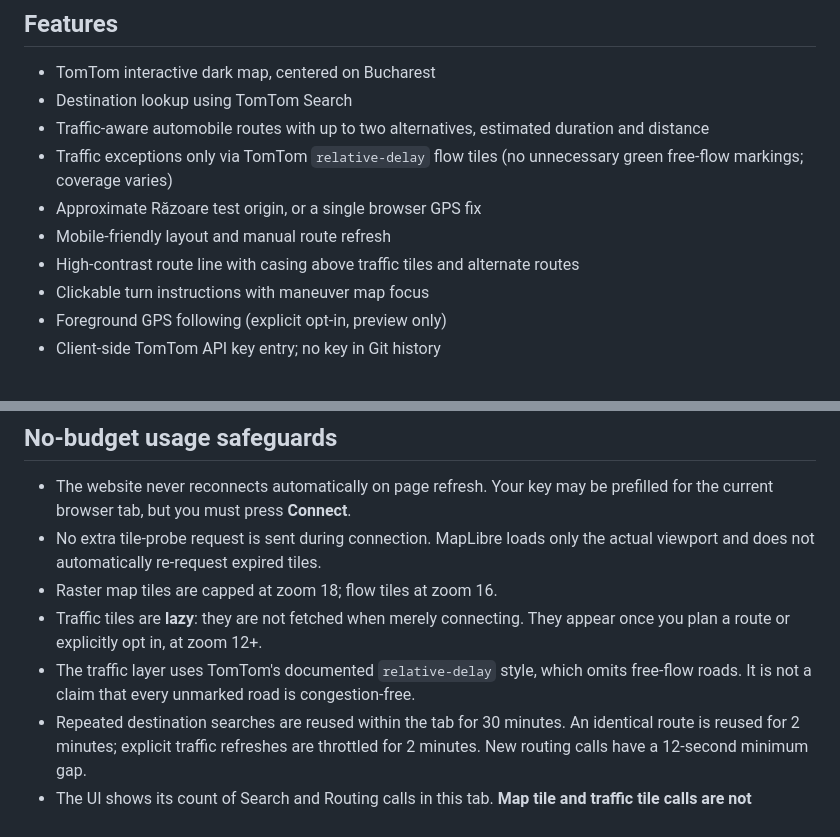
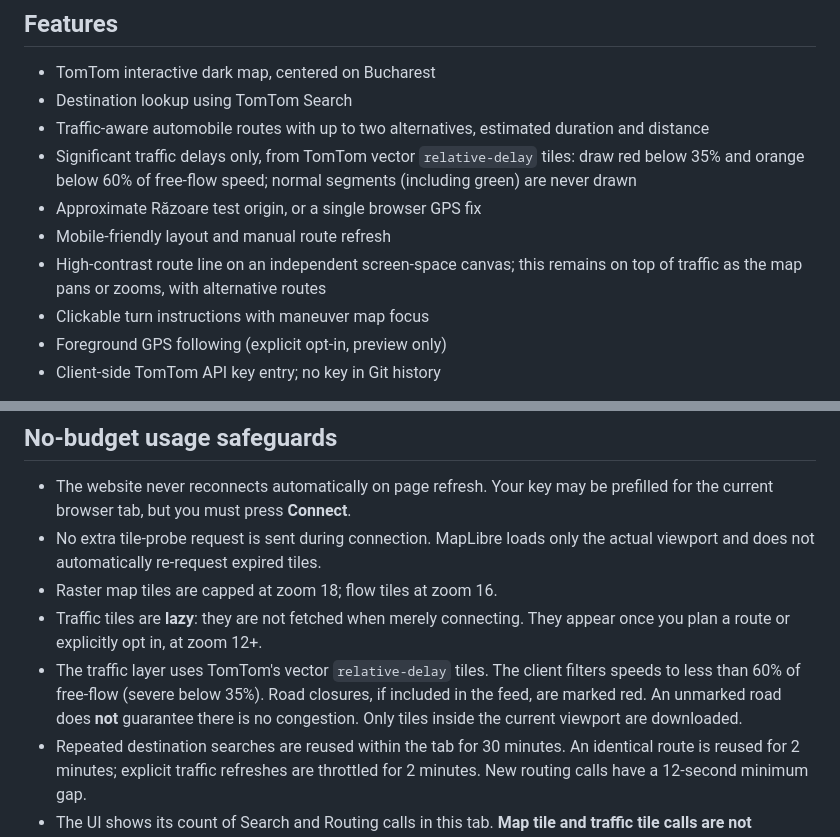
Before and after one commit to RazvanJuncu/laneform, a Markdown page: README.md, 2 parts joined by grey strips. Rendered like a GitHub page.

Commit message:
style: compact delayed-traffic legend and document canvas/vector traffic design

```diff
--- a/README.md
+++ b/README.md
@@ -7,10 +7,10 @@ Personal-use navigation research prototype for Bucharest. **v0.2 is a route plan
 - TomTom interactive dark map, centered on Bucharest
 - Destination lookup using TomTom Search
 - Traffic-aware automobile routes with up to two alternatives, estimated duration and distance
-- Traffic exceptions only via TomTom `relative-delay` flow tiles (no unnecessary green free-flow markings; coverage varies)
+- Significant traffic delays only, from TomTom vector `relative-delay` tiles: draw red below 35% and orange below 60% of free-flow speed; normal segments (including green) are never drawn
 - Approximate Răzoare test origin, or a single browser GPS fix
 - Mobile-friendly layout and manual route refresh
-- High-contrast route line with casing above traffic tiles and alternate routes
+- High-contrast route line on an independent screen-space canvas; this remains on top of traffic as the map pans or zooms, with alternative routes
 - Clickable turn instructions with maneuver map focus
 - Foreground GPS following (explicit opt-in, preview only)
 - Client-side TomTom API key entry; no key in Git history
@@ -47,7 +47,7 @@ Production caveats: provider quotas/terms apply, and a standalone GitHub Pages s
 - No extra tile-probe request is sent during connection. MapLibre loads only the actual viewport and does not automatically re-request expired tiles.
 - Raster map tiles are capped at zoom 18; flow tiles at zoom 16.
 - Traffic tiles are **lazy**: they are not fetched when merely connecting. They appear once you plan a route or explicitly opt in, at zoom 12+.
-- The traffic layer uses TomTom's documented `relative-delay` style, which omits free-flow roads. It is not a claim that every unmarked road is congestion-free.
+- The traffic layer uses TomTom's vector `relative-delay` tiles. The client filters speeds to less than 60% of free-flow (severe below 35%). Road closures, if included in the feed, are marked red. An unmarked road does **not** guarantee there is no congestion. Only tiles inside the current viewport are downloaded.
 - Repeated destination searches are reused within the tab for 30 minutes. An identical route is reused for 2 minutes; explicit traffic refreshes are throttled for 2 minutes. New routing calls have a 12-second minimum gap.
 - The UI shows its count of Search and Routing calls in this tab. **Map tile and traffic tile calls are not counted**; actual TomTom billing/quotas must be checked on the developer dashboard.
 - No polling, automated route recalculation, or timer-based traffic refreshes. Optional tile refresh only occurs on an explicit route refresh and at least 5 minutes after the last traffic-tile update.
```
